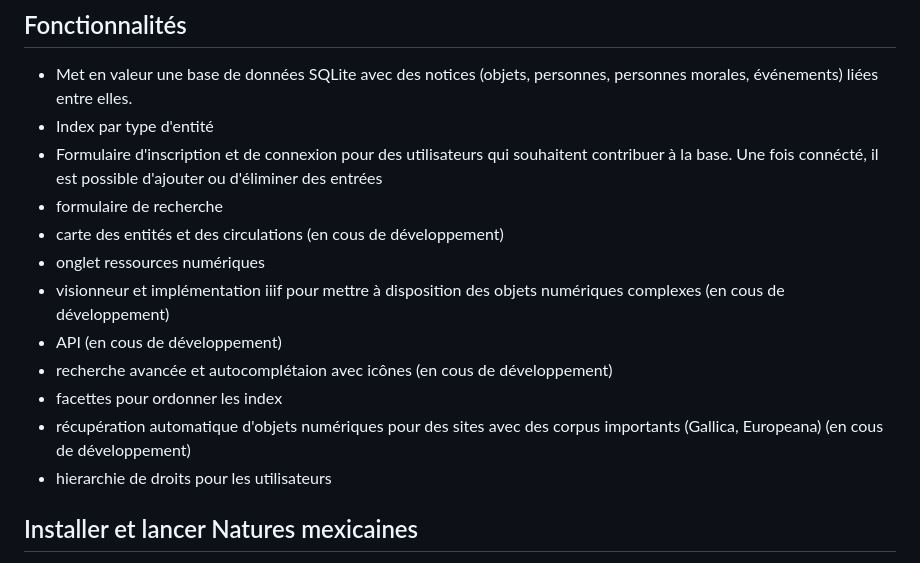
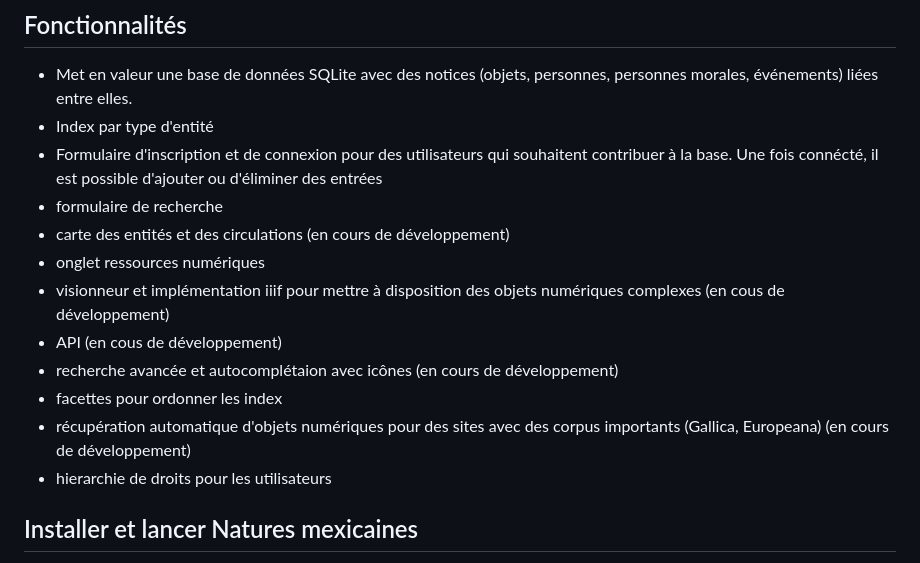
Before and after one commit to Oeconomo/Mexican_natures, a Markdown page: README.md, the part around the change. Drawn GitHub-style.

```diff
--- a/README.md
+++ b/README.md
@@ -16,13 +16,13 @@ Cette application web a été développée dans le cadre du master "Technologies
 - Index par type d'entité
 - Formulaire d'inscription et de connexion pour des utilisateurs qui souhaitent contribuer à la base. Une fois connécté, il est possible d'ajouter ou d'éliminer des entrées
 - formulaire de recherche
-- carte des entités et des circulations (en cous de développement)
+- carte des entités et des circulations (en cours de développement)
 - onglet ressources numériques
 - visionneur et implémentation iiif pour mettre à disposition des objets numériques complexes (en cous de développement)
 - API (en cous de développement)
-- recherche avancée et autocomplétaion avec icônes (en cous de développement)
+- recherche avancée et autocomplétaion avec icônes (en cours de développement)
 - facettes pour ordonner les index
-- récupération automatique d'objets numériques pour des sites avec des corpus importants (Gallica, Europeana) (en cous de développement)
+- récupération automatique d'objets numériques pour des sites avec des corpus importants (Gallica, Europeana) (en cours de développement)
 - hierarchie de droits pour les utilisateurs
 
 
```
